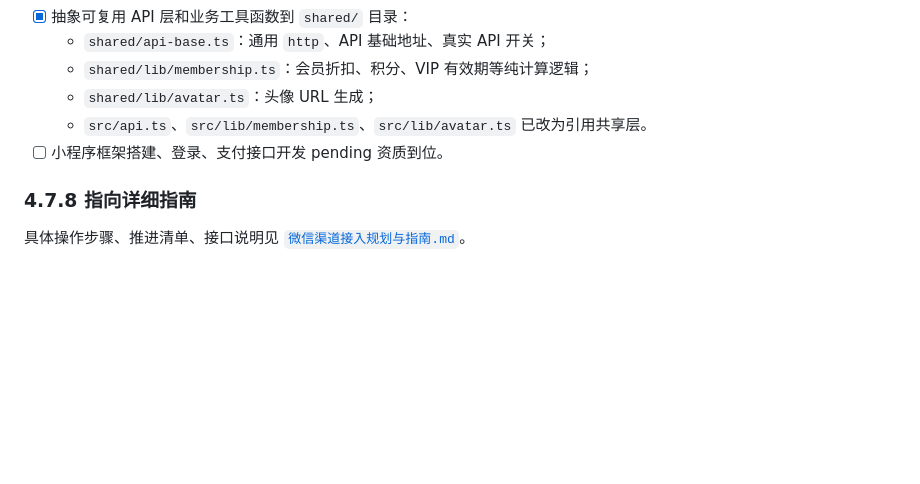
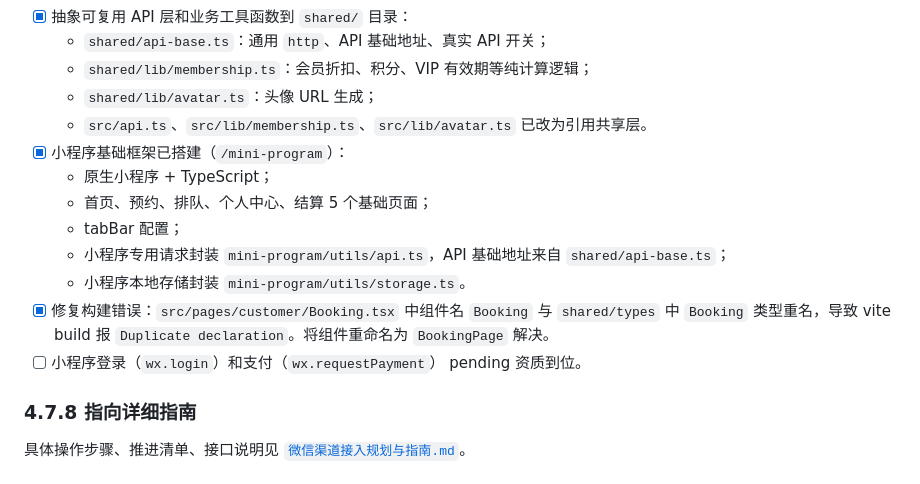
Before and after one commit to EchoIslands/MBS, a Markdown page: MBS 项目开发宪章.md, the part around the change. GitHub-like rendering; blank space fills up the shorter version.

```diff
--- a/MBS 项目开发宪章.md
+++ b/MBS 项目开发宪章.md
@@ -2457,7 +2457,14 @@ git push --force               # 强制推送（谨慎！）
   - `shared/lib/membership.ts`：会员折扣、积分、VIP 有效期等纯计算逻辑；
   - `shared/lib/avatar.ts`：头像 URL 生成；
   - `src/api.ts`、`src/lib/membership.ts`、`src/lib/avatar.ts` 已改为引用共享层。
-- [ ] 小程序框架搭建、登录、支付接口开发 pending 资质到位。
+- [x] 小程序基础框架已搭建（`/mini-program`）：
+  - 原生小程序 + TypeScript；
+  - 首页、预约、排队、个人中心、结算 5 个基础页面；
+  - tabBar 配置；
+  - 小程序专用请求封装 `mini-program/utils/api.ts`，API 基础地址来自 `shared/api-base.ts`；
+  - 小程序本地存储封装 `mini-program/utils/storage.ts`。
+- [x] 修复构建错误：`src/pages/customer/Booking.tsx` 中组件名 `Booking` 与 `shared/types` 中 `Booking` 类型重名，导致 vite build 报 `Duplicate declaration`。将组件重命名为 `BookingPage` 解决。
+- [ ] 小程序登录（`wx.login`）和支付（`wx.requestPayment`） pending 资质到位。
 
 ### 4.7.8 指向详细指南
 
```
Also changed, not shown: 微信渠道接入规划与指南.md (+8 -1 lines).
